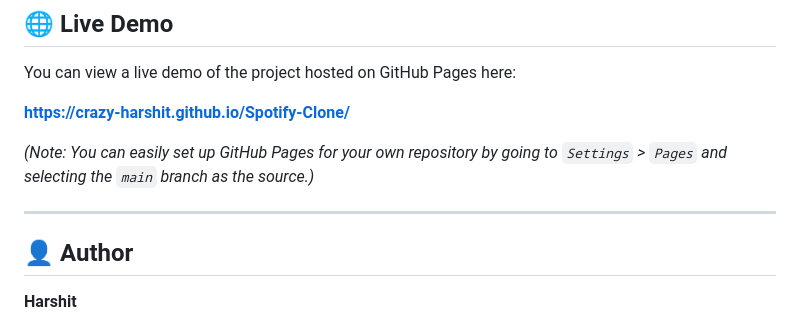
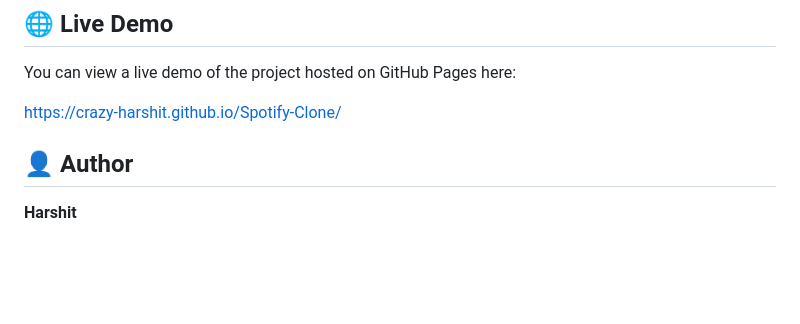
Before and after one commit to Crazy-Harshit/Spotify-Clone, a Markdown page: README.md, the part around the change. Drawn GitHub-style; blank space fills up the shorter version.

```diff
--- a/README.md
+++ b/README.md
@@ -79,11 +79,7 @@ To run this project locally, simply clone the repository and open the `index.htm
 
 You can view a live demo of the project hosted on GitHub Pages here:
 
-[**https://crazy-harshit.github.io/Spotify-Clone/**](https://www.google.com/search?q=https://crazy-harshit.github.io/Spotify-Clone/)
-
-*(Note: You can easily set up GitHub Pages for your own repository by going to `Settings` \> `Pages` and selecting the `main` branch as the source.)*
-
------
+https://crazy-harshit.github.io/Spotify-Clone/
 
 ## 👤 Author
 
```
